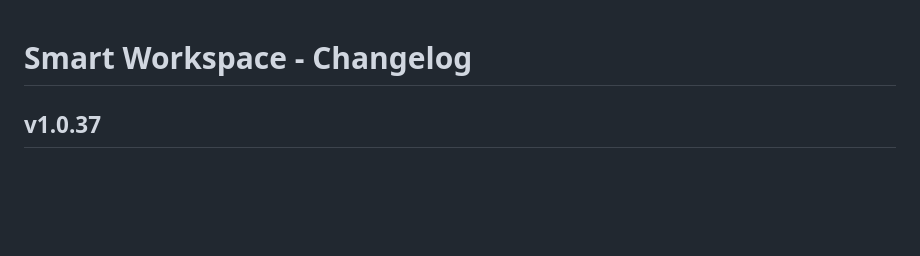
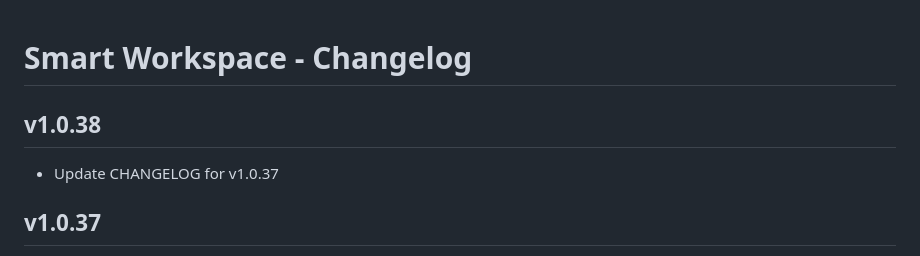
Before and after one commit to KLS-Digital-Solutions/Smart-Workshop, a Markdown page: CHANGELOG.md, the part around the change. Rendered like a GitHub page; blank space fills up the shorter version.

```diff
--- a/CHANGELOG.md
+++ b/CHANGELOG.md
@@ -1,4 +1,8 @@
 # Smart Workspace - Changelog
+## v1.0.38
+
+- Update CHANGELOG for v1.0.37
+
 ## v1.0.37
 
 - Record v1.0.36 changelog placeholder and normalise line endings
```
